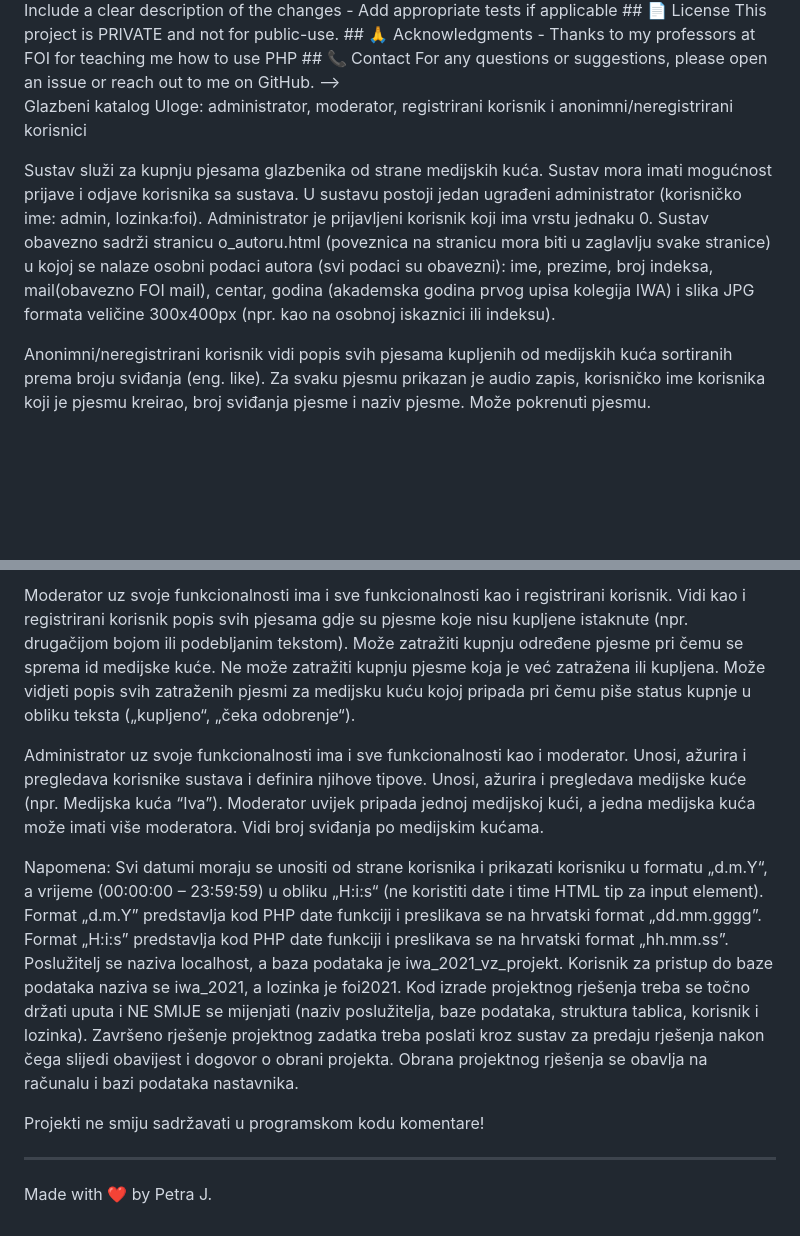
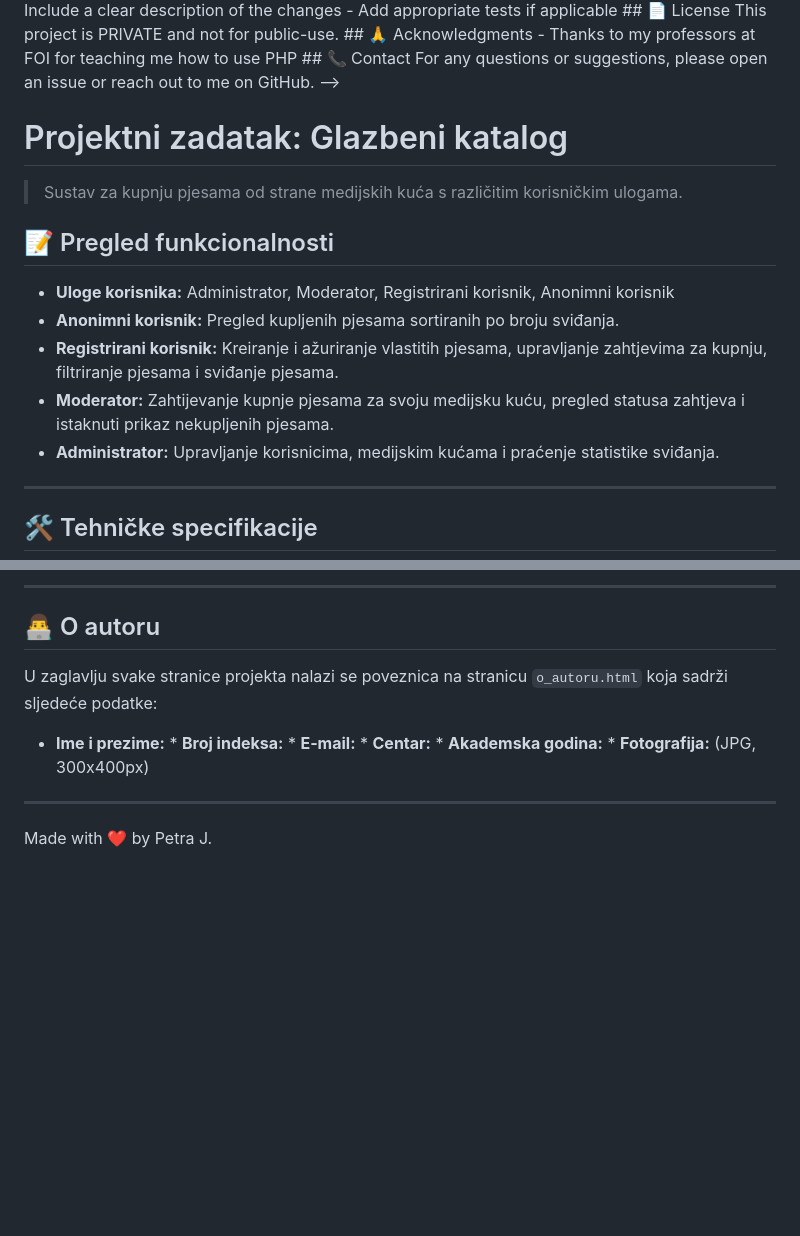
Before and after one commit to PetriciaLee/music-catalog, a Markdown page: README.md, 2 parts joined by grey strips. GitHub-like rendering; blank space fills up the shorter version.

```diff
--- a/README.md
+++ b/README.md
@@ -143,13 +143,19 @@ This project is PRIVATE and not for public-use.
 
 For any questions or suggestions, please open an issue or reach out to me on GitHub. -->
 
+# Projektni zadatak: Glazbeni katalog
 
+> Sustav za kupnju pjesama od strane medijskih kuća s različitim korisničkim ulogama.
 
+## 📝 Pregled funkcionalnosti
 
-Glazbeni katalog
-Uloge: administrator, moderator, registrirani korisnik i anonimni/neregistrirani korisnici
+* **Uloge korisnika:** Administrator, Moderator, Registrirani korisnik, Anonimni korisnik
+* **Anonimni korisnik:** Pregled kupljenih pjesama sortiranih po broju sviđanja.
+* **Registrirani korisnik:** Kreiranje i ažuriranje vlastitih pjesama, upravljanje zahtjevima za kupnju, filtriranje pjesama i sviđanje pjesama.
+* **Moderator:** Zahtijevanje kupnje pjesama za svoju medijsku kuću, pregled statusa zahtjeva i istaknuti prikaz nekupljenih pjesama.
+* **Administrator:** Upravljanje korisnicima, medijskim kućama i praćenje statistike sviđanja.
 
-Sustav služi za kupnju pjesama glazbenika od strane medijskih kuća. Sustav mora imati mogućnost prijave i odjave korisnika sa sustava. U sustavu postoji jedan ugrađeni administrator (korisničko ime: admin, lozinka:foi). Administrator je prijavljeni korisnik koji ima vrstu jednaku 0. Sustav obavezno sadrži stranicu o_autoru.html (poveznica na stranicu mora biti u zaglavlju svake stranice) u kojoj se nalaze osobni podaci autora (svi podaci su obavezni): ime, prezime, broj indeksa, mail(obavezno FOI mail), centar, godina (akademska godina prvog upisa kolegija IWA) i slika JPG formata veličine 300x400px (npr. kao na osobnoj iskaznici ili indeksu).
+---
 
-Anonimni/neregistrirani korisnik vidi popis svih pjesama kupljenih od medijskih kuća sortiranih prema broju sviđanja (eng. like). Za svaku pjesmu prikazan je audio zapis, korisničko ime korisnika koji je pjesmu kreirao, broj sviđanja pjesme i naziv pjesme. Može pokrenuti pjesmu.
+## 🛠️ Tehničke specifikacije
 
@@ -157,11 +171,11 @@ Registrirani korisnik uz svoje funkcionalnosti ima i sve funkcionalnosti kao i n
 
-Moderator uz svoje funkcionalnosti ima i sve funkcionalnosti kao i registrirani korisnik. Vidi kao i registrirani korisnik popis svih pjesama gdje su pjesme koje nisu kupljene istaknute (npr. drugačijom bojom ili podebljanim tekstom). Može zatražiti kupnju određene pjesme pri čemu se sprema id medijske kuće. Ne može zatražiti kupnju pjesme koja je već zatražena ili kupljena. Može vidjeti popis svih zatraženih pjesmi za medijsku kuću kojoj pripada pri čemu piše status kupnje u obliku teksta („kupljeno“, „čeka odobrenje“).
+---
 
-Administrator uz svoje funkcionalnosti ima i sve funkcionalnosti kao i moderator. Unosi, ažurira i pregledava korisnike sustava i definira njihove tipove. Unosi, ažurira i pregledava medijske kuće (npr. Medijska kuća “Iva”). Moderator uvijek pripada jednoj medijskoj kući, a jedna medijska kuća može imati više moderatora. Vidi broj sviđanja po medijskim kućama.
+## 👨‍💻 O autoru
 
-Napomena: Svi datumi moraju se unositi od strane korisnika i prikazati korisniku u formatu „d.m.Y“, a vrijeme (00:00:00 – 23:59:59) u obliku „H:i:s“ (ne koristiti date i time HTML tip za input element). Format „d.m.Y” predstavlja kod PHP date funkciji i preslikava se na hrvatski format „dd.mm.gggg”. Format „H:i:s” predstavlja kod PHP date funkciji i preslikava se na hrvatski format „hh.mm.ss”. Poslužitelj se naziva localhost, a baza podataka je iwa_2021_vz_projekt. Korisnik za pristup do baze podataka naziva se iwa_2021, a lozinka je foi2021. Kod izrade projektnog rješenja treba se točno držati uputa i NE SMIJE se mijenjati (naziv poslužitelja, baze podataka, struktura tablica, korisnik i lozinka). Završeno rješenje projektnog zadatka treba poslati kroz sustav za predaju rješenja nakon čega slijedi obavijest i dogovor o obrani projekta. Obrana projektnog rješenja se obavlja na računalu i bazi podataka nastavnika.
+U zaglavlju svake stranice projekta nalazi se poveznica na stranicu `o_autoru.html` koja sadrži sljedeće podatke:
 
-Projekti ne smiju sadržavati u programskom kodu komentare!
+* **Ime i prezime:** * **Broj indeksa:** * **E-mail:** * **Centar:** * **Akademska godina:** * **Fotografija:** (JPG, 300x400px)
 
 ---
 Made with ❤️ by Petra J.
```
Also changed, not shown: other parts of README.md (+9 -1 lines).
